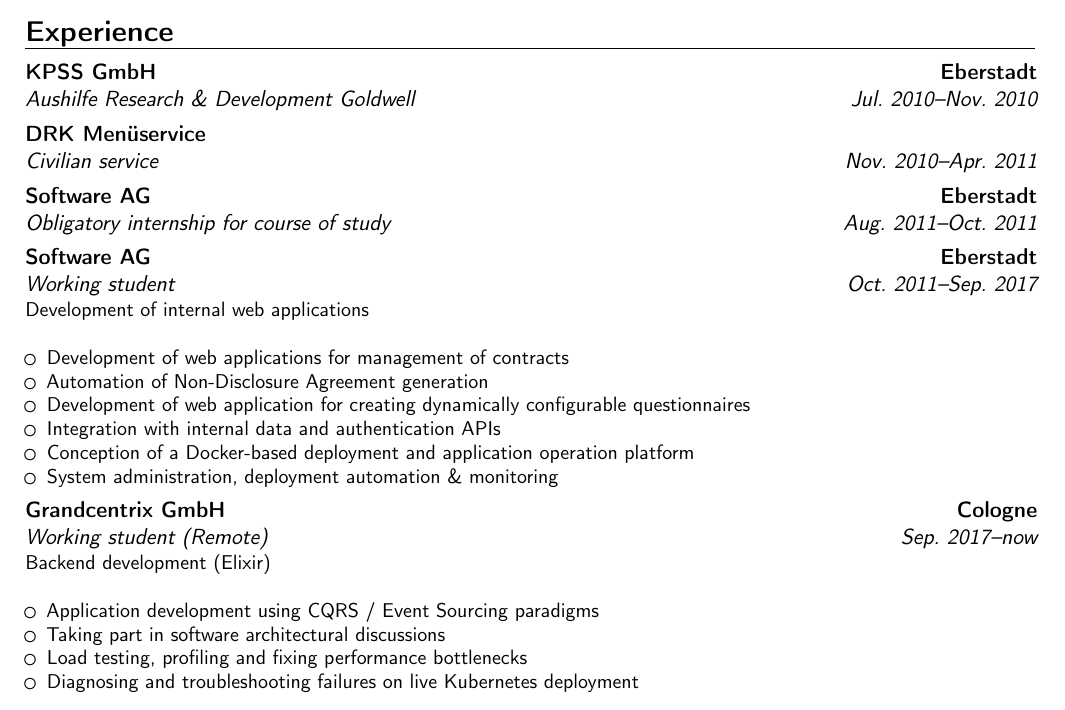
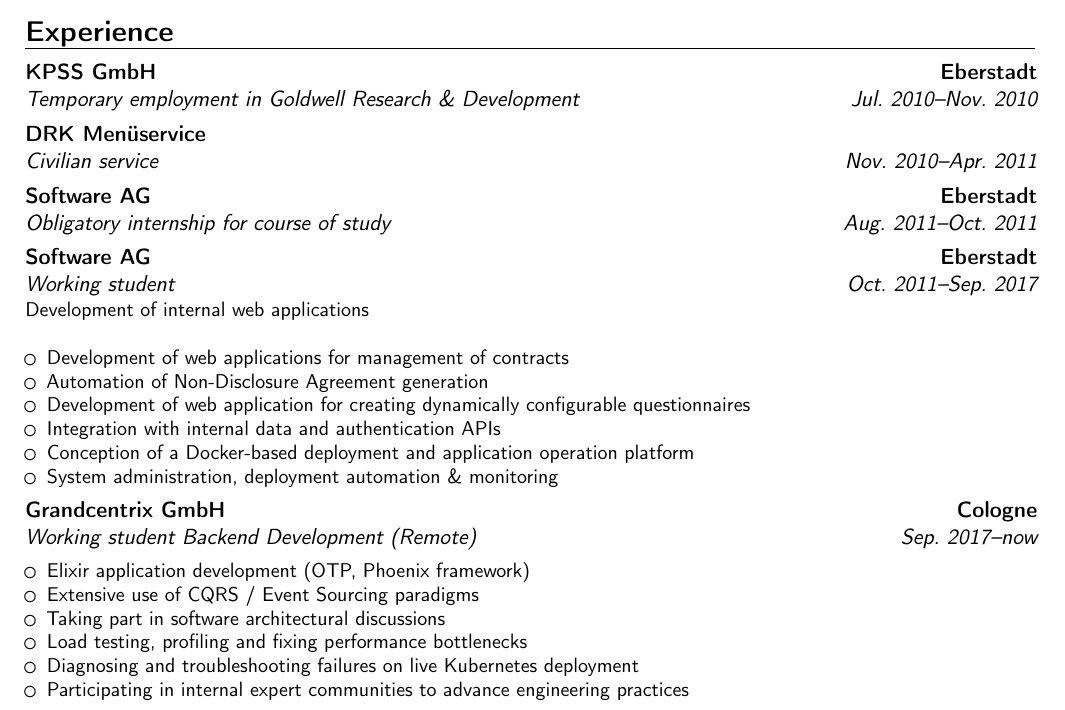
Before and after one commit to jfornoff/CV, a LaTeX CV (CV.tex): part of page 1 of 3, cut so that both start at the same text. Compiled offline with pdfLaTeX.

Commit message:
Fix german word, reformat experience on GCXg

```diff
--- a/CV.tex
+++ b/CV.tex
@@ -65,7 +65,7 @@
 \cventry{}{Alexander Fr"ommgen, Denny Stohr, Jan Fornoff et al.}{\emph{Capture and Replay: Reproducible Network Experiments in Mininet}}{}{ACM SIGCOMM 2016}{}
 
 \section{Experience}
-\cventry{Jul. 2010--Nov. 2010}{Aushilfe Research \& Development Goldwell}{KPSS GmbH}{Eberstadt}{}{}
+\cventry{Jul. 2010--Nov. 2010}{Temporary employment in Goldwell Research \& Development}{KPSS GmbH}{Eberstadt}{}{}
 \cventry{Nov. 2010--Apr. 2011}{Civilian service}{DRK Menüservice}{}{}{}%
 \cventry{Aug. 2011--Oct. 2011}{Obligatory internship for course of study}{Software AG}{Eberstadt}{}{}
 \cventry{Oct. 2011--Sep. 2017}{Working student}{Software AG}{Eberstadt}{}{Development of internal web applications \newline{}%
@@ -77,12 +77,15 @@
 \item Conception of a Docker-based deployment and application operation platform
 \item System administration, deployment automation \& monitoring
 \end{itemize}}
-\cventry{Sep. 2017--now}{Working student (Remote)}{Grandcentrix GmbH}{Cologne}{}{Backend development (Elixir) \newline{}
+\cventry{Sep. 2017--now}{Working student Backend Development (Remote)}{Grandcentrix GmbH}{Cologne}{}{
+  \smallskip
   \begin{itemize}
-    \item Application development using CQRS / Event Sourcing paradigms
+    \item Elixir application development (OTP, Phoenix framework)
+    \item Extensive use of CQRS / Event Sourcing paradigms
     \item Taking part in software architectural discussions
     \item Load testing, profiling and fixing performance bottlenecks
     \item Diagnosing and troubleshooting failures on live Kubernetes deployment
+    \item Participating in internal expert communities to advance engineering practices
   \end{itemize}
 }
 
```
Also changed, not shown: CV.tex (1 more changed lines).
